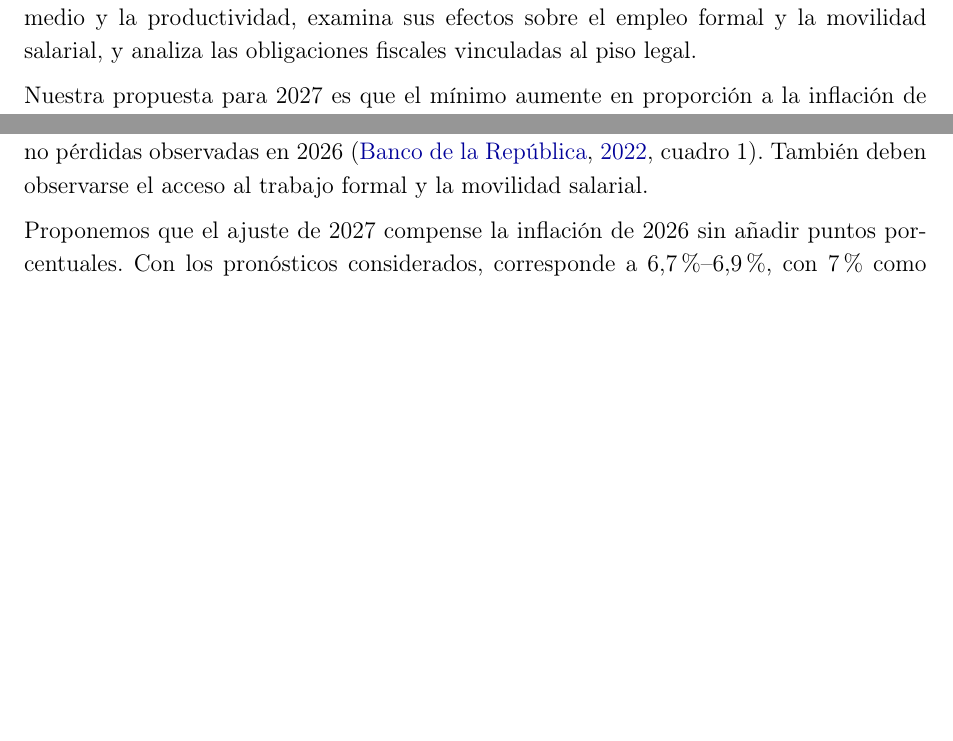
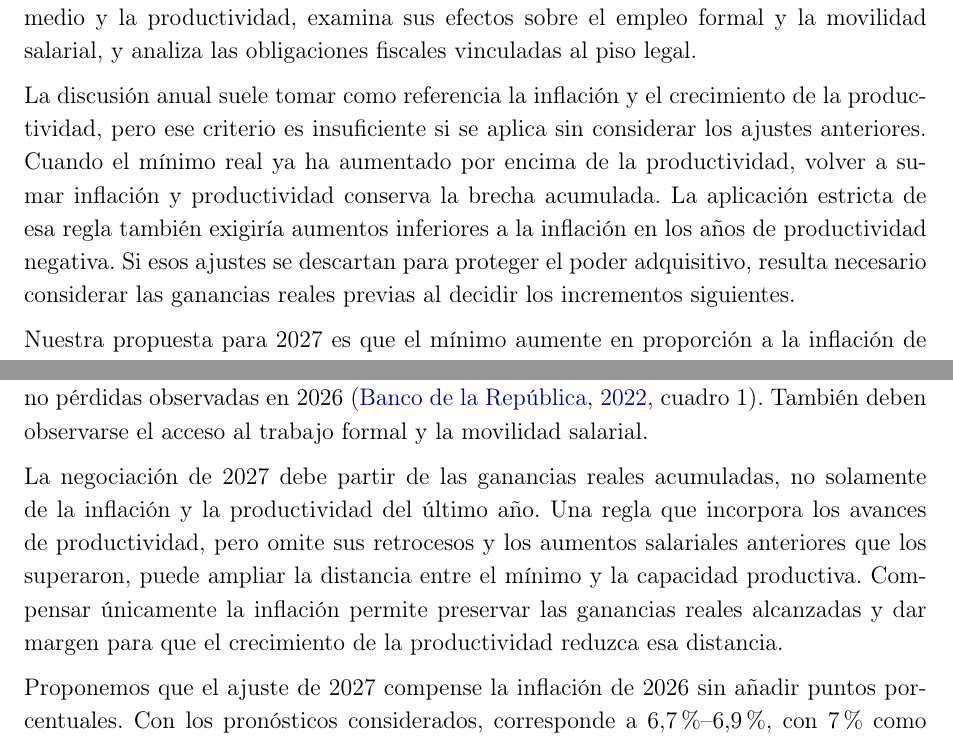
Before and after one commit to oliverpardo1979/Informe-CJC-SM, a LaTeX document (main.tex, which reads Paper/sections/Conclusiones.tex, Paper/sections/Cuerpo.tex): two parts of pages 3 and 16 of 19, joined at a grey line, cut so that both start at the same text, the shorter picture padded with empty space. Compiled offline with pdfLaTeX.

Commit message:
Explica por qué los aumentos previos importan para fijar el mínimo

```diff
--- a/Paper/sections/Conclusiones.tex
+++ b/Paper/sections/Conclusiones.tex
@@ -4,6 +4,8 @@ El mínimo real creció 13,5\% entre 2021 y 2025, frente a 1,2\% de la productiv
 
 El saldo de empleo no basta para esa evaluación. Según \citet{florez2022}, por cada punto porcentual adicional de aumento real del mínimo podrían dejar de crearse cerca de 26 mil empleos formales y destruirse unos 20 mil adicionales al año. El ajuste afecta tanto la creación como la destrucción de puestos. Son resultados del periodo estudiado, no pérdidas observadas en 2026 \citep[cuadro~1]{banrepFlujos2022}. También deben observarse el acceso al trabajo formal y la movilidad salarial.
 
+La negociación de 2027 debe partir de las ganancias reales acumuladas, no solamente de la inflación y la productividad del último año. Una regla que incorpora los avances de productividad, pero omite sus retrocesos y los aumentos salariales anteriores que los superaron, puede ampliar la distancia entre el mínimo y la capacidad productiva. Compensar únicamente la inflación permite preservar las ganancias reales alcanzadas y dar margen para que el crecimiento de la productividad reduzca esa distancia.
+
 Proponemos que el ajuste de 2027 compense la inflación de 2026 sin añadir puntos porcentuales. Con los pronósticos considerados, corresponde a 6,7\%--6,9\%, con 7\% como límite provisional sujeto a revisión si la inflación supera esa referencia. Moderar el ajuste daría margen para absorber las ganancias anteriores. Reducir la relación entre el mínimo real y la productividad requiere que esta última crezca más rápido que el primero.
 
 La decisión de diciembre debe actualizar los pronósticos y valorar los demás criterios legales. También debe reconocer que el costo del mínimo incluye obligaciones de largo plazo con pensionados actuales y futuros, además de nómina, coberturas y contratación pública. La protección del ingreso debe considerar también las oportunidades de quienes buscan empleo formal.
--- a/Paper/sections/Cuerpo.tex
+++ b/Paper/sections/Cuerpo.tex
@@ -1,6 +1,8 @@
 \section{Introducción}
 
 La negociación del salario mínimo de 2027 parte de ganancias de poder adquisitivo superiores al crecimiento reciente de la productividad laboral. Este informe examina esa diferencia y sus implicaciones para el próximo ajuste. Compara el mínimo con el salario medio y la productividad, examina sus efectos sobre el empleo formal y la movilidad salarial, y analiza las obligaciones fiscales vinculadas al piso legal.
+
+La discusión anual suele tomar como referencia la inflación y el crecimiento de la productividad, pero ese criterio es insuficiente si se aplica sin considerar los ajustes anteriores. Cuando el mínimo real ya ha aumentado por encima de la productividad, volver a sumar inflación y productividad conserva la brecha acumulada. La aplicación estricta de esa regla también exigiría aumentos inferiores a la inflación en los años de productividad negativa. Si esos ajustes se descartan para proteger el poder adquisitivo, resulta necesario considerar las ganancias reales previas al decidir los incrementos siguientes.
 
 Nuestra propuesta para 2027 es que el mínimo aumente en proporción a la inflación de 2026, sin añadir puntos porcentuales sobre esa compensación. Su fundamento es que el salario mínimo real ha crecido más rápido que la productividad laboral y el aumento de 2026 amplía esa distancia. Moderar el siguiente ajuste daría margen para absorber las ganancias anteriores. Para reducir la relación entre el mínimo real y la productividad, esta última debe crecer más rápido que el primero. Esta es una recomendación económica para la concertación, no un porcentaje óptimo deducido de la comparación ni un reemplazo de los demás criterios legales.
 
```
Also changed, not shown: Paper/sections/ResumenEjecutivo.tex (+2 -0 lines), main.pdf.
